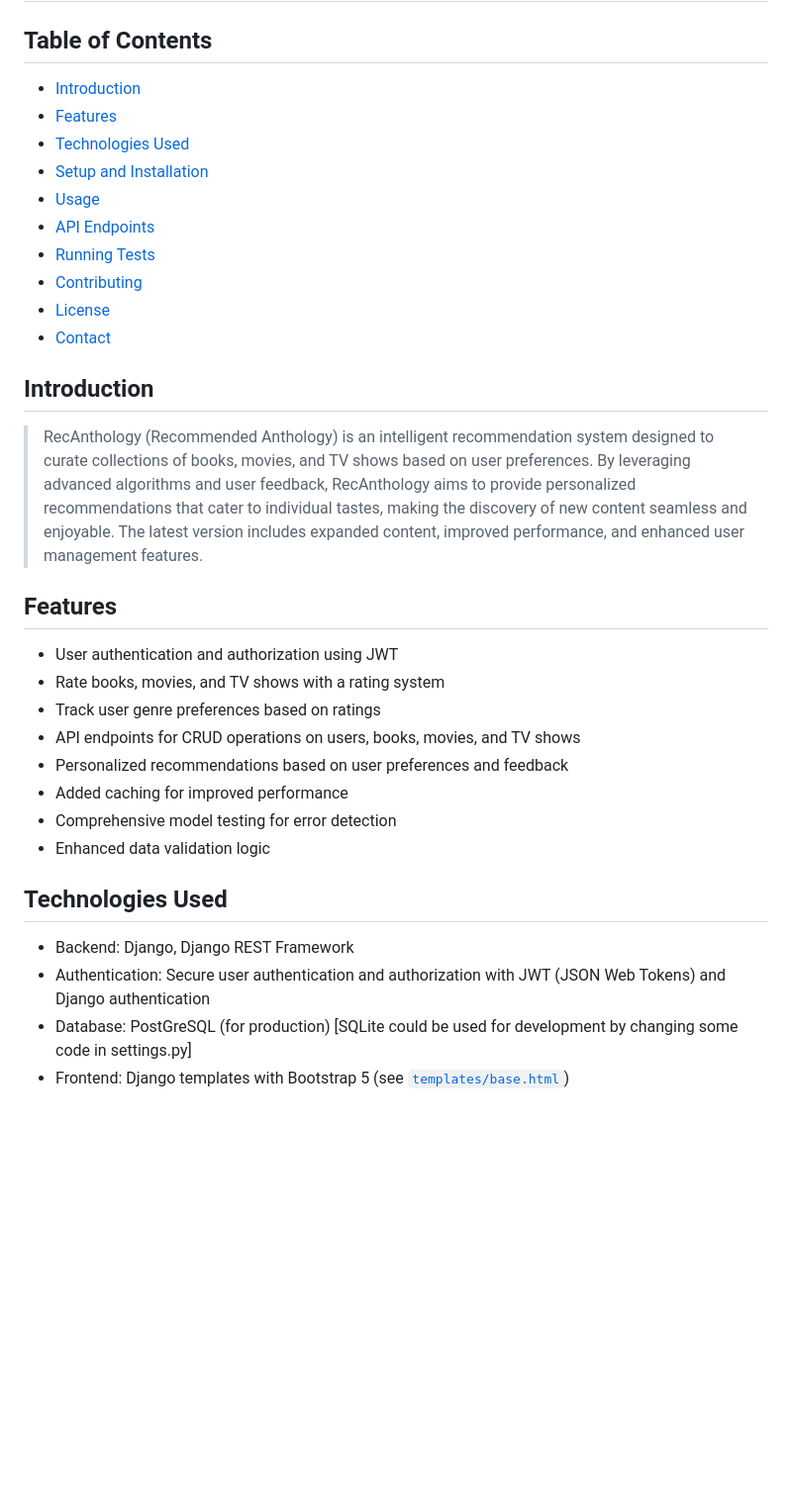
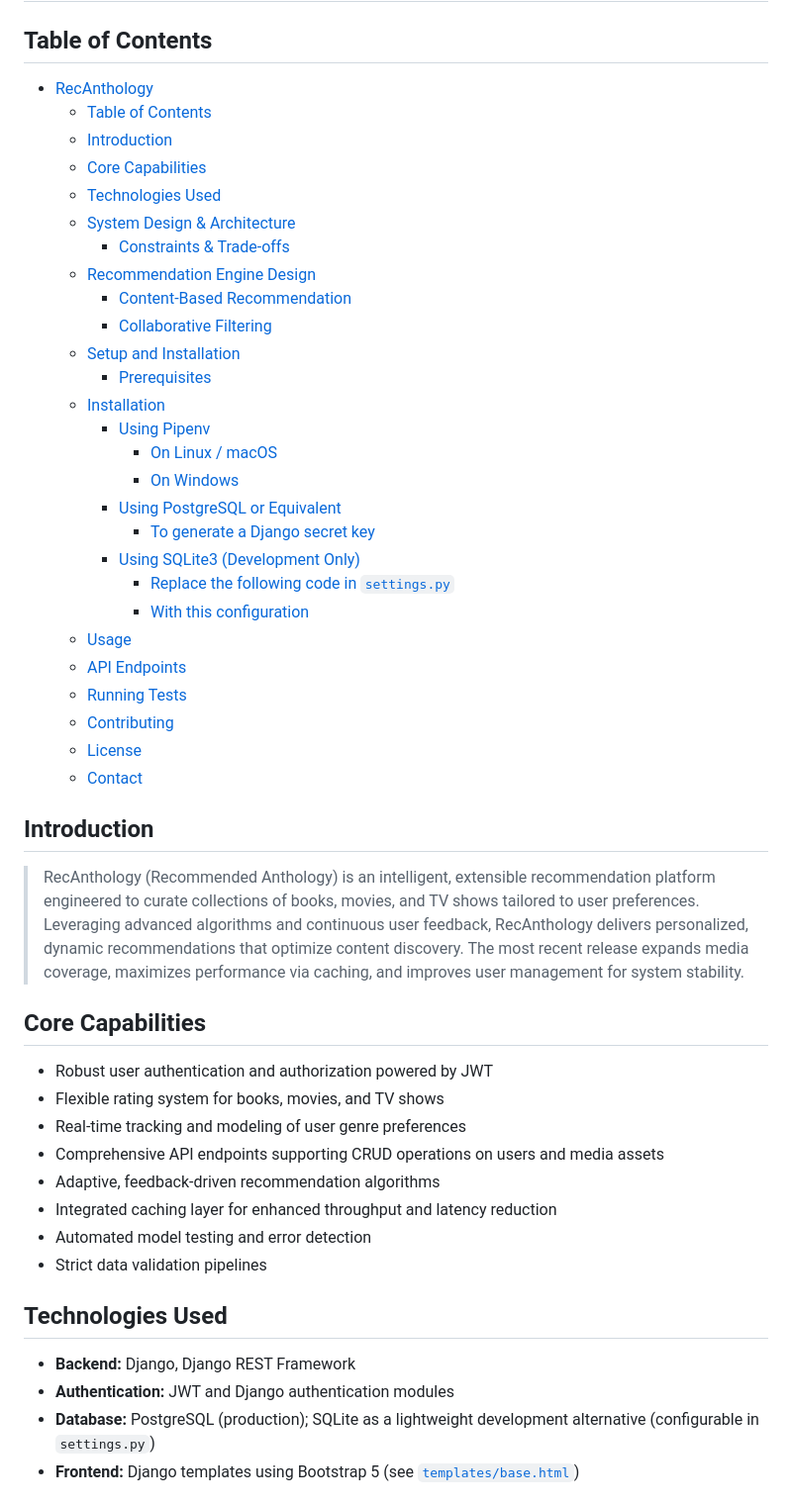
Before and after one commit to karar-hayder/RecAnthology, a Markdown page: README.md, the part around one of its changes. Shown at 99% size. Rendered like a GitHub page; blank space fills up the shorter version.

```diff
--- a/README.md
+++ b/README.md
@@ -2,36 +2,53 @@
 
 ## Table of Contents
 
-* [Introduction](#introduction)
-* [Features](#features)
-* [Technologies Used](#technologies-used)
-* [Setup and Installation](#setup-and-installation)
-* [Usage](#usage)
-* [API Endpoints](#api-endpoints)
-* [Running Tests](#running-tests)
-* [Contributing](#contributing)
-* [License](#license)
-* [Contact](#contact)
+- [RecAnthology](#recanthology)
+  - [Table of Contents](#table-of-contents)
+  - [Introduction](#introduction)
+  - [Core Capabilities](#core-capabilities)
+  - [Technologies Used](#technologies-used)
+  - [System Design \& Architecture](#system-design--architecture)
+    - [Constraints \& Trade-offs](#constraints--trade-offs)
+  - [Recommendation Engine Design](#recommendation-engine-design)
+    - [Content-Based Recommendation](#content-based-recommendation)
+    - [Collaborative Filtering](#collaborative-filtering)
+  - [Setup and Installation](#setup-and-installation)
+    - [Prerequisites](#prerequisites)
+  - [Installation](#installation)
+    - [Using Pipenv](#using-pipenv)
+      - [On Linux / macOS](#on-linux--macos)
+      - [On Windows](#on-windows)
+    - [Using PostgreSQL or Equivalent](#using-postgresql-or-equivalent)
+      - [To generate a Django secret key](#to-generate-a-django-secret-key)
+    - [Using SQLite3 (Development Only)](#using-sqlite3-development-only)
+      - [Replace the following code in `settings.py`](#replace-the-following-code-in-settingspy)
+      - [With this configuration](#with-this-configuration)
+  - [Usage](#usage)
+  - [API Endpoints](#api-endpoints)
+  - [Running Tests](#running-tests)
+  - [Contributing](#contributing)
+  - [License](#license)
+  - [Contact](#contact)
 
 ## Introduction
 
-> RecAnthology (Recommended Anthology) is an intelligent recommendation system designed to curate collections of books, movies, and TV shows based on user preferences. By leveraging advanced algorithms and user feedback, RecAnthology aims to provide personalized recommendations that cater to individual tastes, making the discovery of new content seamless and enjoyable. The latest version includes expanded content, improved performance, and enhanced user management features.
+> RecAnthology (Recommended Anthology) is an intelligent, extensible recommendation platform engineered to curate collections of books, movies, and TV shows tailored to user preferences. Leveraging advanced algorithms and continuous user feedback, RecAnthology delivers personalized, dynamic recommendations that optimize content discovery. The most recent release expands media coverage, maximizes performance via caching, and improves user management for system stability.
 
-## Features
+## Core Capabilities
 
-* User authentication and authorization using JWT
-* Rate books, movies, and TV shows with a rating system
-* Track user genre preferences based on ratings
-* API endpoints for CRUD operations on users, books, movies, and TV shows
-* Personalized recommendations based on user preferences and feedback
-* Added caching for improved performance
-* Comprehensive model testing for error detection
-* Enhanced data validation logic
+- Robust user authentication and authorization powered by JWT
+- Flexible rating system for books, movies, and TV shows
+- Real-time tracking and modeling of user genre preferences
+- Comprehensive API endpoints supporting CRUD operations on users and media assets
+- Adaptive, feedback-driven recommendation algorithms
+- Integrated caching layer for enhanced throughput and latency reduction
+- Automated model testing and error detection
+- Strict data validation pipelines
 
 ## Technologies Used
 
-* Backend: Django, Django REST Framework
-* Authentication: Secure user authentication and authorization with JWT (JSON Web Tokens) and Django authentication
-* Database: PostGreSQL (for production) [SQLite could be used for development by changing some code in settings.py]
-* Frontend: Django templates with Bootstrap 5 (see [`templates/base.html`](templates/base.html))
+- **Backend:** Django, Django REST Framework
+- **Authentication:** JWT and Django authentication modules
+- **Database:** PostgreSQL (production); SQLite as a lightweight development alternative (configurable in `settings.py`)
+- **Frontend:** Django templates using Bootstrap 5 (see [`templates/base.html`](templates/base.html))
 
```
Also changed, not shown: other parts of README.md (+70 -48 lines).
